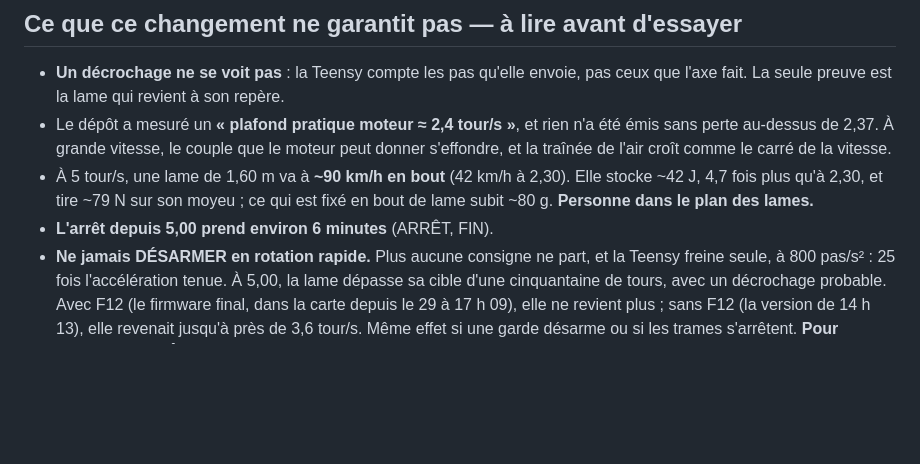
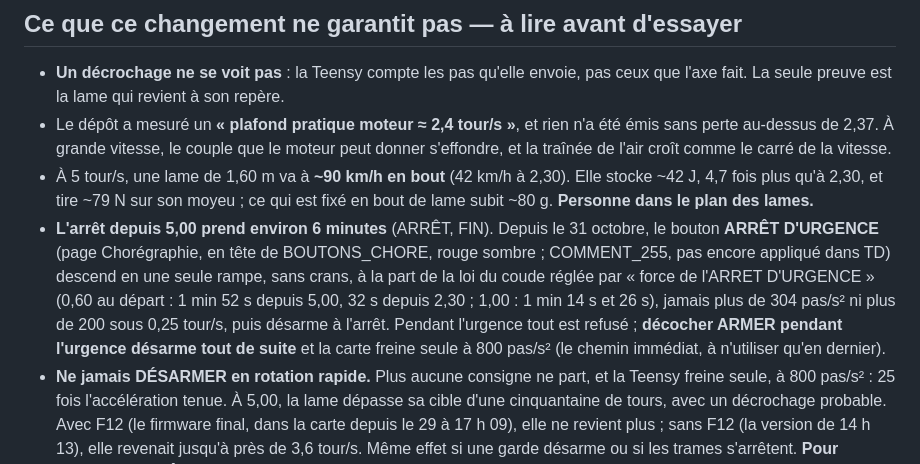
Before and after one commit to bvking/animation-cube-a-faire-dans-TD, a Markdown page: VITESSE_5_TOURS_SECONDE.md, the part around the change. Rendered like a GitHub page; blank space fills up the shorter version.

Commit message:
VITESSE_5_TOURS_SECONDE.md : le bouton ARRET D'URGENCE du pilote (COMMENT_255 du depot panneaux-led-rotatifs, 31 oct.) -- une seule rampe sans crans a la part de la loi du coude (0,60 au depart : 1 min 52 s depuis 5,00 ; 1,00 : 1 min 14 s), jamais plus de 304 pas/s2 ni 200 sous 0,25 tour/s, desarme a l'arret ; decocher ARMER pendant desarme tout de suite. Pas encore applique dans TD (carte debranchee) ; juge du timecode non lance (40404 tombe) ; aucun .toe touche.
Co-Authored-By: Claude Fable 5.1 <noreply@anthropic.com>

```diff
--- a/VITESSE_5_TOURS_SECONDE.md
+++ b/VITESSE_5_TOURS_SECONDE.md
@@ -172,7 +172,13 @@ AVANCEES_29_OCTOBRE_2026.txt, section 8).*
 - À 5 tour/s, une lame de 1,60 m va à **~90 km/h en bout** (42 km/h à 2,30). Elle
   stocke ~42 J, 4,7 fois plus qu'à 2,30, et tire ~79 N sur son moyeu ; ce qui est
   fixé en bout de lame subit ~80 g. **Personne dans le plan des lames.**
-- **L'arrêt depuis 5,00 prend environ 6 minutes** (ARRÊT, FIN).
+- **L'arrêt depuis 5,00 prend environ 6 minutes** (ARRÊT, FIN). Depuis le 31 octobre, le
+  bouton **ARRÊT D'URGENCE** (page Chorégraphie, en tête de BOUTONS_CHORE, rouge sombre ;
+  COMMENT_255, pas encore appliqué dans TD) descend en une seule rampe, sans crans, à la part
+  de la loi du coude réglée par « force de l'ARRET D'URGENCE » (0,60 au départ : 1 min 52 s
+  depuis 5,00, 32 s depuis 2,30 ; 1,00 : 1 min 14 s et 26 s), jamais plus de 304 pas/s² ni plus
+  de 200 sous 0,25 tour/s, puis désarme à l'arrêt. Pendant l'urgence tout est refusé ; **décocher ARMER pendant l'urgence désarme tout de
+  suite** et la carte freine seule à 800 pas/s² (le chemin immédiat, à n'utiliser qu'en dernier).
 - **Ne jamais DÉSARMER en rotation rapide.** Plus aucune consigne ne part, et la
   Teensy freine seule, à 800 pas/s² : 25 fois l'accélération tenue. À 5,00, la lame
   dépasse sa cible d'une cinquantaine de tours, avec un décrochage probable. Avec
```
